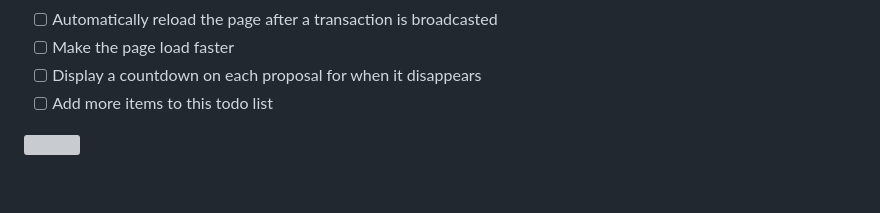
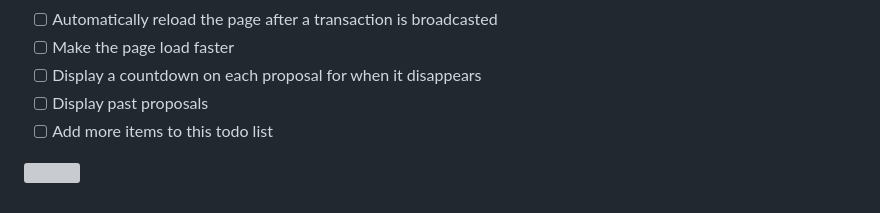
Before and after one commit to supertestnet/bitpac, a Markdown page: README.md, the part around the change. Drawn GitHub-style; grey boxes are pictures that could not be loaded.

```diff
--- a/README.md
+++ b/README.md
@@ -35,6 +35,7 @@ A bitpac is a multisig with *public auditability.* Multisigs are usually private
 - [ ] Automatically reload the page after a transaction is broadcasted
 - [ ] Make the page load faster
 - [ ] Display a countdown on each proposal for when it disappears
+- [ ] Display past proposals
 - [ ] Add more items to this todo list
 
 ![](https://supertestnet.github.io/bitpac/bitpac.png)
```
